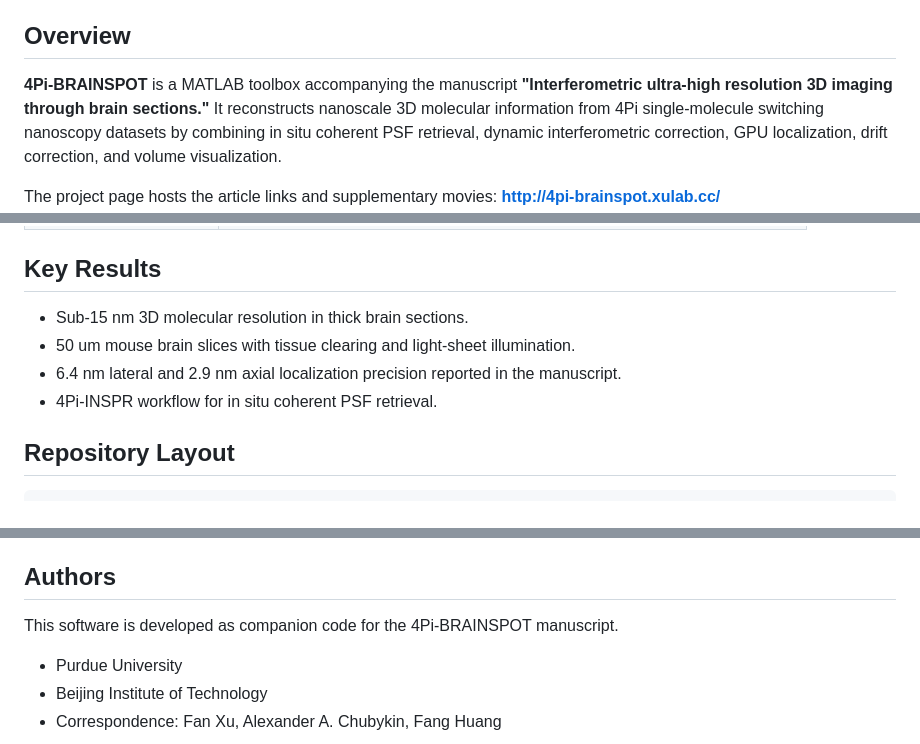
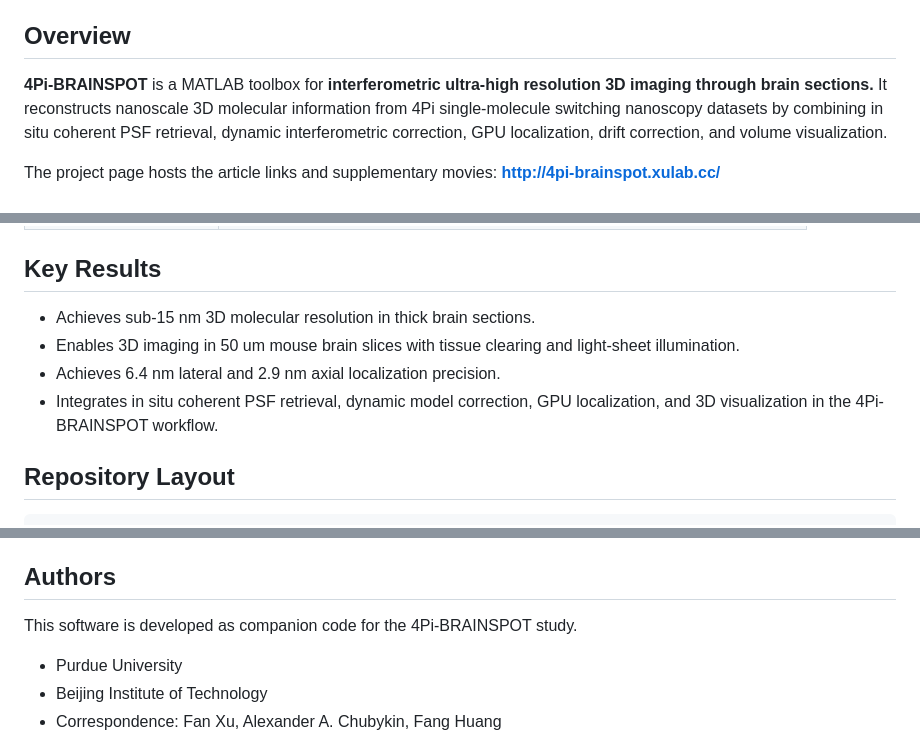
Before and after one commit to XuLab-BIT/4Pi-BRAINSPOT, a Markdown page: README.md, 3 parts joined by grey strips. Drawn GitHub-style.

Commit message:
Refine README result wording

```diff
--- a/README.md
+++ b/README.md
@@ -28,8 +28,8 @@
 
 ## Overview
 
-**4Pi-BRAINSPOT** is a MATLAB toolbox accompanying the manuscript
-**"Interferometric ultra-high resolution 3D imaging through brain sections."**
+**4Pi-BRAINSPOT** is a MATLAB toolbox for
+**interferometric ultra-high resolution 3D imaging through brain sections.**
 It reconstructs nanoscale 3D molecular information from 4Pi single-molecule
 switching nanoscopy datasets by combining in situ coherent PSF retrieval,
 dynamic interferometric correction, GPU localization, drift correction, and
@@ -51,10 +51,10 @@ The project page hosts the article links and supplementary movies:
 
 ## Key Results
 
-- Sub-15 nm 3D molecular resolution in thick brain sections.
-- 50 um mouse brain slices with tissue clearing and light-sheet illumination.
-- 6.4 nm lateral and 2.9 nm axial localization precision reported in the manuscript.
-- 4Pi-INSPR workflow for in situ coherent PSF retrieval.
+- Achieves sub-15 nm 3D molecular resolution in thick brain sections.
+- Enables 3D imaging in 50 um mouse brain slices with tissue clearing and light-sheet illumination.
+- Achieves 6.4 nm lateral and 2.9 nm axial localization precision.
+- Integrates in situ coherent PSF retrieval, dynamic model correction, GPU localization, and 3D visualization in the 4Pi-BRAINSPOT workflow.
 
 ## Repository Layout
 
@@ -115,7 +115,7 @@ If this toolbox supports your work, please cite:
 
 ## Authors
 
-This software is developed as companion code for the 4Pi-BRAINSPOT manuscript.
+This software is developed as companion code for the 4Pi-BRAINSPOT study.
 
 - Purdue University
 - Beijing Institute of Technology
```
